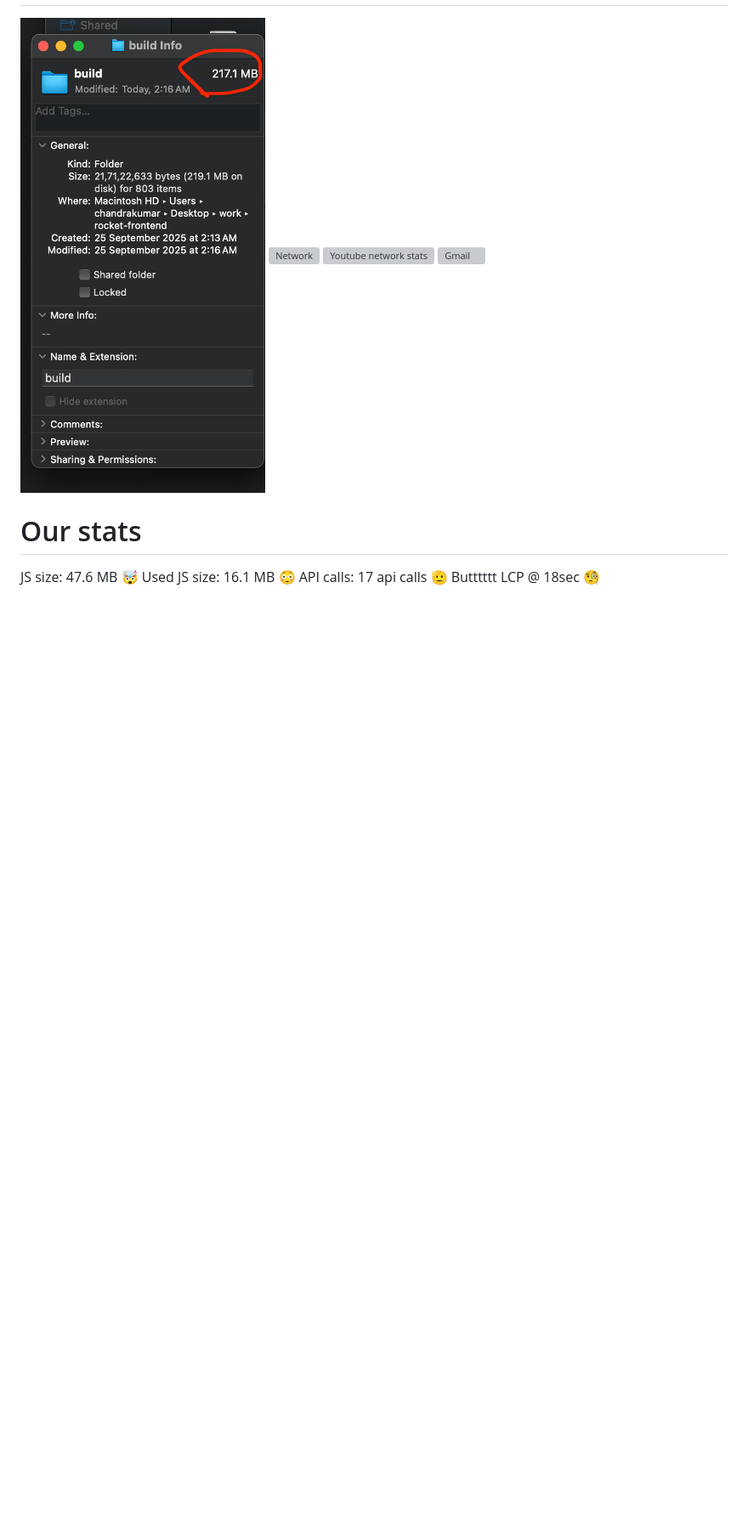
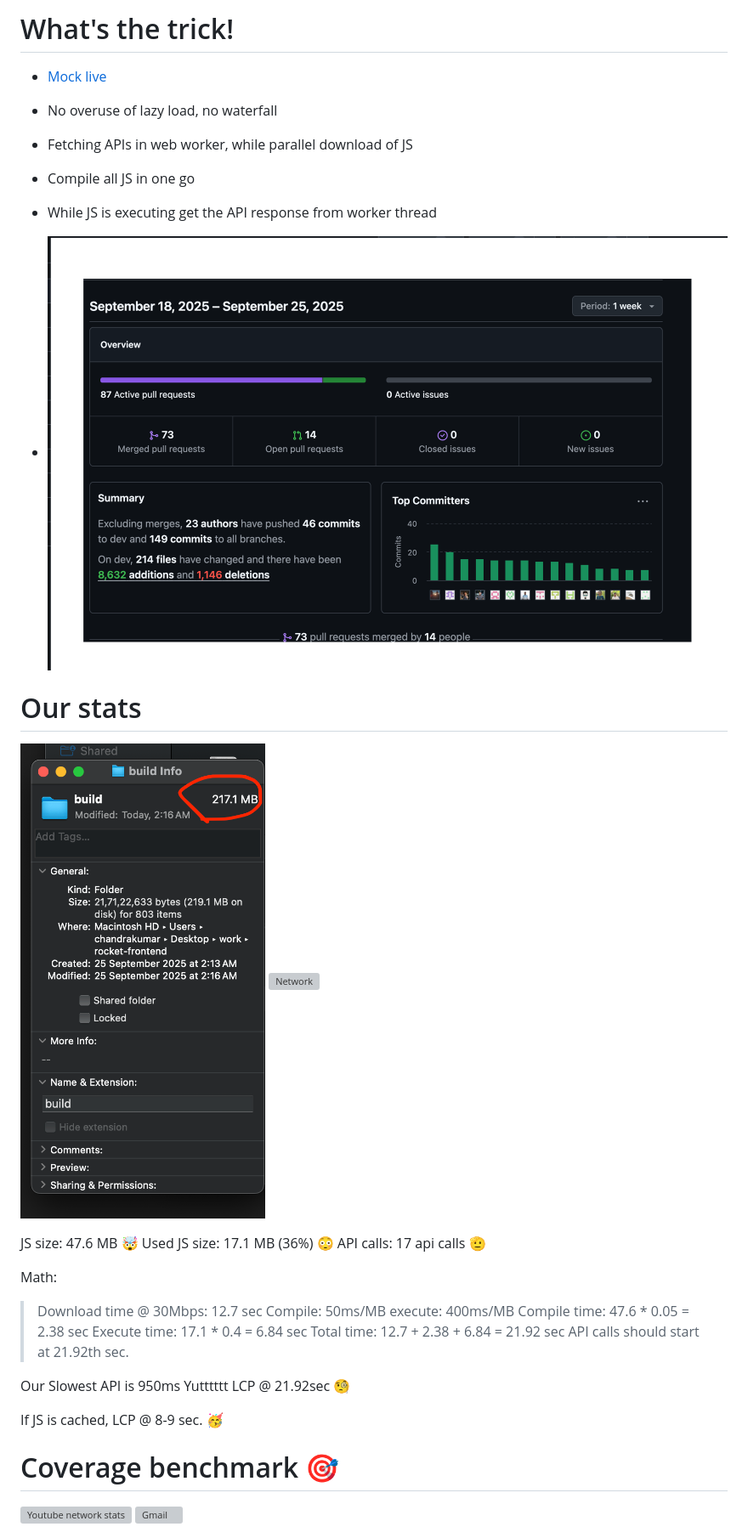
Before and after one commit to dreamerchandra/react-talk, a Markdown page: 3.md, the part around the change printed below. Shown: that part at 85% size. GitHub-like rendering; pictures changed too: 3/code-frequency.png (added); blank space fills up the shorter version; grey boxes are pictures that could not be loaded.

```diff
--- a/3.md
+++ b/3.md
@@ -17,11 +116,92 @@
+# What's the trick!
+- [Mock live](/mock-live/index.html)
+
+- No overuse of lazy load, no waterfall
+- Fetching APIs in web worker, while parallel download of JS
+- Compile all JS in one go
+- While JS is executing get the API response from worker thread
+- ![Code frequency](3/code-frequency.png)
+
+
+
+
+
+
+
+
+
+
+
+
+
+# Our stats
 ![Build Size](1/build-size.png)
 ![Network](1/network.png)
+
+JS size: 47.6 MB 🤯
+Used JS size: 17.1 MB (36%) 😳
+API calls: 17 api calls 🫡
+
+Math:
+> Download time @ 30Mbps: 12.7 sec
+> Compile: 50ms/MB
+> execute: 400ms/MB
+> Compile time: 47.6 * 0.05 = 2.38 sec
+> Execute time: 17.1 * 0.4 = 6.84 sec
+> Total time: 12.7 + 2.38 + 6.84 = 21.92 sec
+API calls should start at 21.92th sec.
+
+Our Slowest API is 950ms
+Yutttttt LCP @ 21.92sec 🧐
+
+If JS is cached, LCP @ 8-9 sec. 🥳
+
+
+
+
+
+
+
+
+
+
+
+
+
+
+
+
+
+
+
+
+
+
+
+
+
+# Coverage benchmark 🎯
 ![Youtube network stats](1/yt-stats.png)
 ![Gmail](1/gmail.png)
 
-# Our stats
 
-JS size: 47.6 MB 🤯
-Used JS size: 16.1 MB 😳
-API calls: 17 api calls 🫡
-Butttttt LCP @ 18sec 🧐
+
+
+
+
+
+
+
+
+
+
+
+
+
+
+
+
+
+
+
+
```
Also changed, not shown: other parts of 3.md (+141 -8 lines), 1.md (+17 -17 lines), 4.md (added, +23 -0 lines), 5.md (added, +122 -0 lines), 1/me.png (deleted), 1/page-load.png (added), 3/compile.png, 6.md (added), 9 other files.
